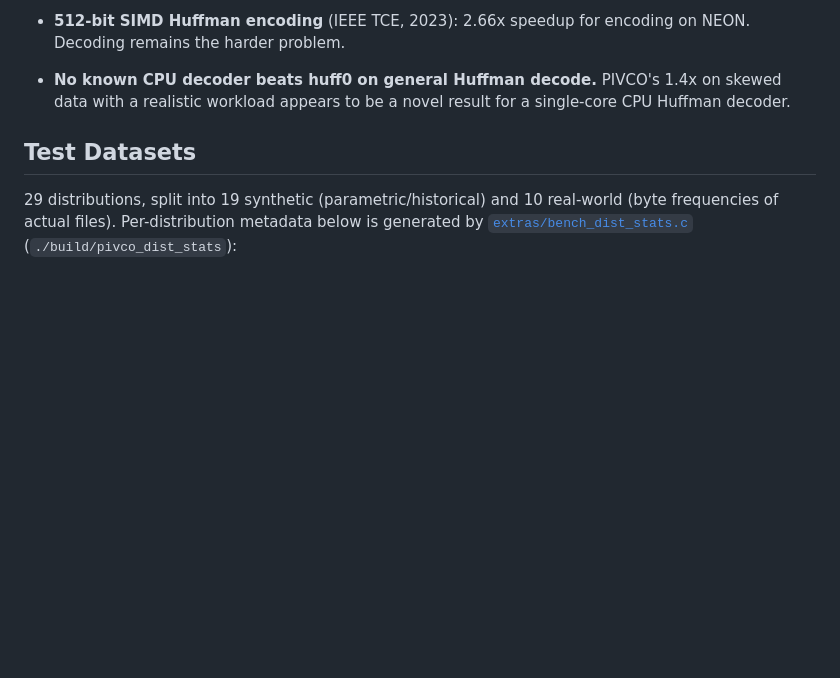
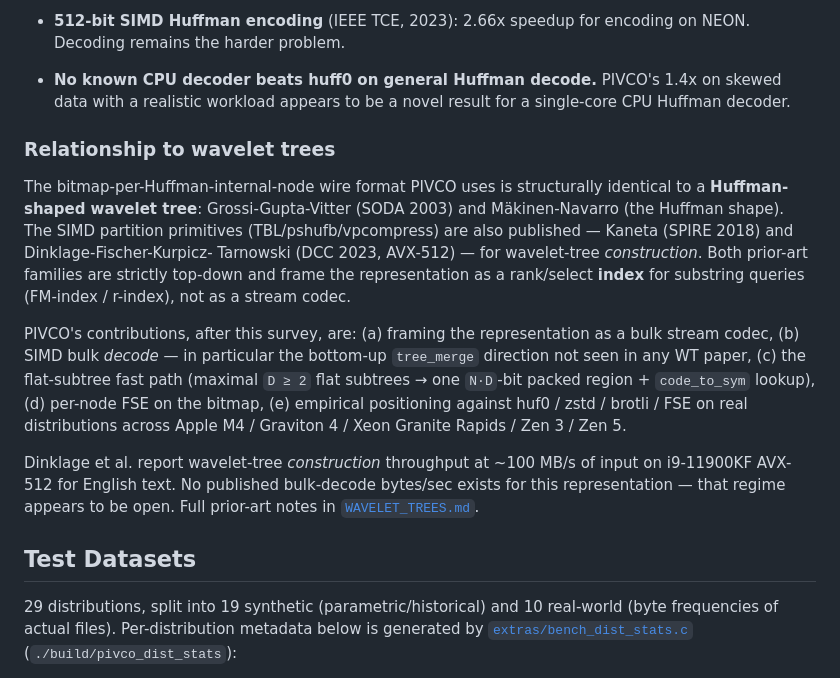
Before and after one commit to MarcinZukowski/pivco-huffman, a Markdown page: README.md, the part around the change. GitHub-like rendering; blank space fills up the shorter version.

```diff
--- a/README.md
+++ b/README.md
@@ -388,6 +388,33 @@ decoders. Key findings:
 - **No known CPU decoder beats huff0 on general Huffman decode.**
   PIVCO's 1.4x on skewed data with a realistic workload appears
   to be a novel result for a single-core CPU Huffman decoder.
+
+### Relationship to wavelet trees
+
+The bitmap-per-Huffman-internal-node wire format PIVCO uses is
+structurally identical to a **Huffman-shaped wavelet tree**:
+Grossi-Gupta-Vitter (SODA 2003) and Mäkinen-Navarro (the Huffman
+shape).  The SIMD partition primitives (TBL/pshufb/vpcompress) are
+also published — Kaneta (SPIRE 2018) and Dinklage-Fischer-Kurpicz-
+Tarnowski (DCC 2023, AVX-512) — for wavelet-tree *construction*.
+Both prior-art families are strictly top-down and frame the
+representation as a rank/select **index** for substring queries
+(FM-index / r-index), not as a stream codec.
+
+PIVCO's contributions, after this survey, are: (a) framing the
+representation as a bulk stream codec, (b) SIMD bulk *decode* —
+in particular the bottom-up `tree_merge` direction not seen in any
+WT paper, (c) the flat-subtree fast path (maximal `D ≥ 2` flat
+subtrees → one `N·D`-bit packed region + `code_to_sym` lookup),
+(d) per-node FSE on the bitmap, (e) empirical positioning against
+huf0 / zstd / brotli / FSE on real distributions across Apple M4 /
+Graviton 4 / Xeon Granite Rapids / Zen 3 / Zen 5.
+
+Dinklage et al. report wavelet-tree *construction* throughput at
+~100 MB/s of input on i9-11900KF AVX-512 for English text.  No
+published bulk-decode bytes/sec exists for this representation —
+that regime appears to be open.  Full prior-art notes in
+[`WAVELET_TREES.md`](WAVELET_TREES.md).
 
 ## Test Datasets
 
```
Also changed, not shown: IDEAS.md (+9 -0 lines), WAVELET_TREES.md (added, +132 -0 lines).
